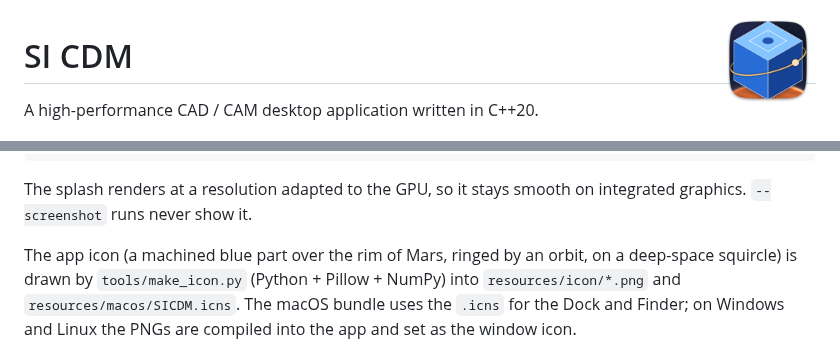
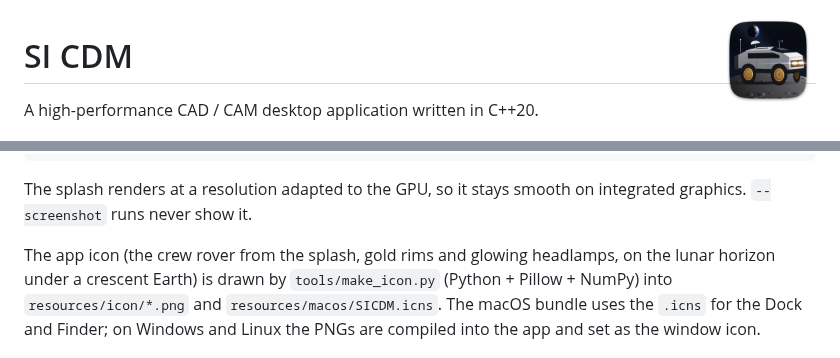
Before and after one commit to srinivasan-fh/si-cdm, a Markdown page: README.md, 2 parts joined by grey strips. GitHub-like rendering; pictures changed too: resources/icon/sicdm_256.png.

```diff
--- a/README.md
+++ b/README.md
@@ -43,7 +43,7 @@ sicdm --splash-seconds 6     # keep the splash up longer (default 3.2 s minimum)
 The splash renders at a resolution adapted to the GPU, so it stays smooth on integrated graphics.
 `--screenshot` runs never show it.
 
-The app icon (a machined blue part over the rim of Mars, ringed by an orbit, on a deep-space squircle) is drawn by
+The app icon (the crew rover from the splash, gold rims and glowing headlamps, on the lunar horizon under a crescent Earth) is drawn by
 `tools/make_icon.py` (Python + Pillow + NumPy) into `resources/icon/*.png` and
 `resources/macos/SICDM.icns`. The macOS bundle uses the `.icns` for the Dock and Finder; on
 Windows and Linux the PNGs are compiled into the app and set as the window icon.
```
Also changed, not shown: resources/icon/sicdm_1024.png, resources/icon/sicdm_32.png, resources/icon/sicdm_64.png, 2 other files.
